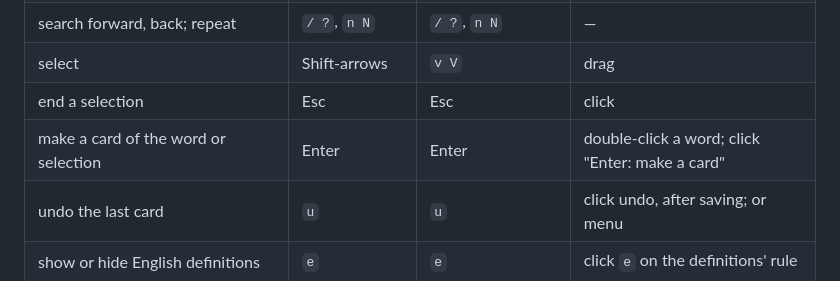
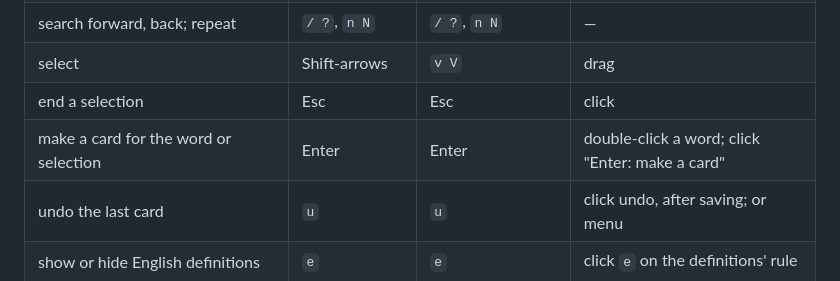
Before and after one commit to caleb-lindgren/zhread, a Markdown page: README.md, the part around the change. Rendered like a GitHub page.

Commit message:
"A card for the word" in the key help, usage and docs
Co-Authored-By: Claude Opus 5.5 <noreply@anthropic.com>

```diff
--- a/README.md
+++ b/README.md
@@ -100,7 +100,7 @@ means there is none.
 | search forward, back; repeat                        | `/ ?`, `n N`       | `/ ?`, `n N`                   | —                                               |
 | select                                              | Shift-arrows       | `v V`                          | drag                                            |
 | end a selection                                     | Esc                | Esc                            | click                                           |
-| make a card of the word or selection                | Enter              | Enter                          | double-click a word; click "Enter: make a card" |
+| make a card for the word or selection               | Enter              | Enter                          | double-click a word; click "Enter: make a card" |
 | undo the last card                                  | `u`                | `u`                            | click undo, after saving; or menu               |
 | show or hide English definitions                    | `e`                | `e`                            | click `e` on the definitions' rule              |
 | show or hide Taiwan readings                        | `t`                | `t`                            | click `t` on the rule                           |
```
Also changed, not shown: SPEC.md (+2 -2 lines), demo/reader.gif, 3 other files.
